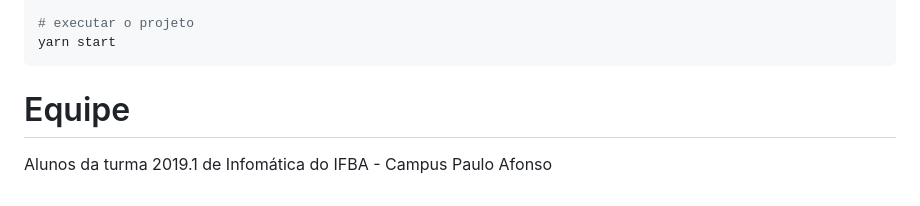
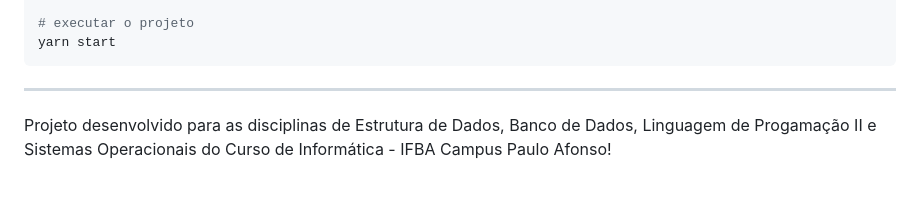
Before and after one commit to ProjetoHardTech/CorujaFrontend, a Markdown page: README.md, the part around one of its changes. GitHub-like rendering.

````diff
--- a/README.md
+++ b/README.md
@@ -83,6 +81,6 @@ yarn install
 yarn start
 ```
 
-# Equipe
+---
 
-Alunos da turma 2019.1 de Infomática do IFBA - Campus Paulo Afonso
+Projeto desenvolvido para as disciplinas de Estrutura de Dados, Banco de Dados, Linguagem de Progamação II e Sistemas Operacionais do Curso de Informática - IFBA Campus Paulo Afonso!
````
Also changed, not shown: other parts of README.md (+1 -3 lines).
